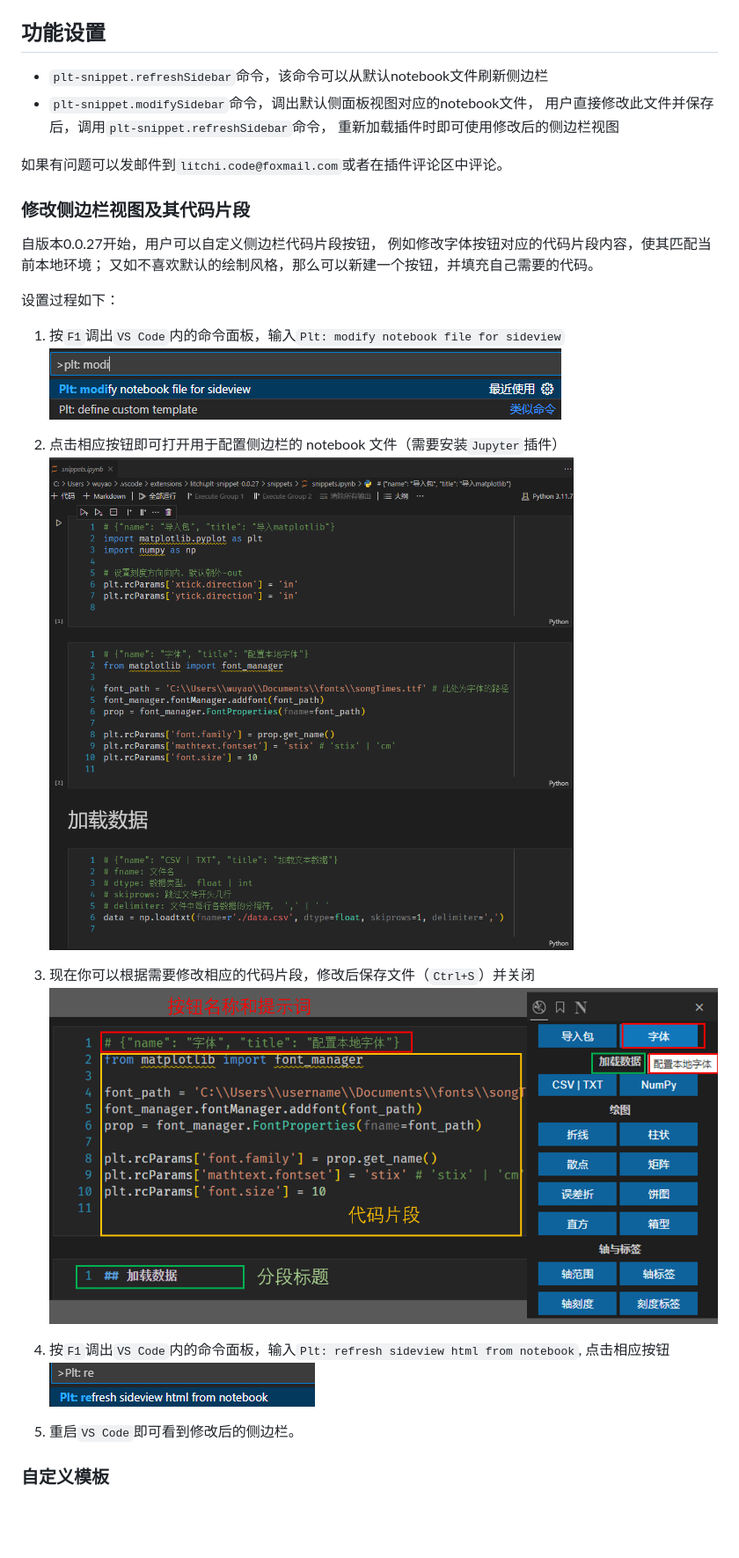
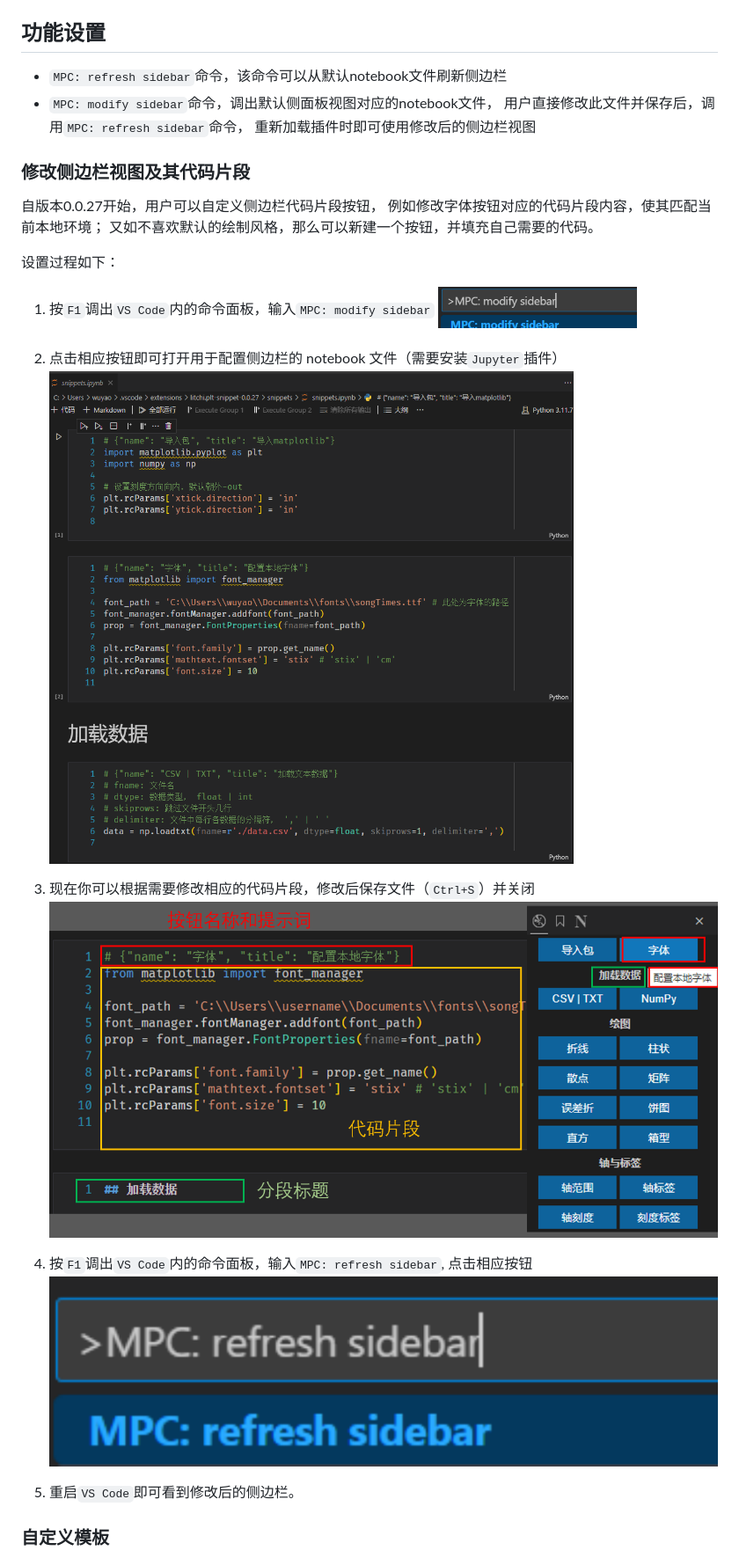
Before and after one commit to openlitchi/Matplotlib-Pilot-Chinese, a Markdown page: README.md, the part around the change printed below. Shown: that part at 88% size. Rendered like a GitHub page; pictures changed too: media/readme_image/modify.png, media/readme_image/refresh.png; blank space fills up the shorter version.

```diff
--- a/README.md
+++ b/README.md
@@ -47,13 +46,11 @@ pip install -i https://pypi.tuna.tsinghua.edu.cn/simple ipykernel
 
 ## 功能设置
 
-* `plt-snippet.refreshSidebar`命令，该命令可以从默认notebook文件刷新侧边栏
-* `plt-snippet.modifySidebar`命令，调出默认侧面板视图对应的notebook文件，
-    用户直接修改此文件并保存后，调用`plt-snippet.refreshSidebar`命令，
+* `MPC: refresh sidebar`命令，该命令可以从默认notebook文件刷新侧边栏
+* `MPC: modify sidebar`命令，调出默认侧面板视图对应的notebook文件，
+    用户直接修改此文件并保存后，调用`MPC: refresh sidebar`命令，
     重新加载插件时即可使用修改后的侧边栏视图
 
-
-如果有问题可以发邮件到`litchi.code@foxmail.com`或者在插件评论区中评论。
 
 ### 修改侧边栏视图及其代码片段
 自版本0.0.27开始，用户可以自定义侧边栏代码片段按钮，
@@ -62,18 +59,18 @@ pip install -i https://pypi.tuna.tsinghua.edu.cn/simple ipykernel
 
 设置过程如下：
 
-1. 按`F1`调出`VS Code`内的命令面板，输入`Plt: modify notebook file for sideview`
-![modify](media/readme_image/modify.png)
+1. 按`F1`调出`VS Code`内的命令面板，输入`MPC: modify sidebar`
+![](https://github.com/openlitchi/Matplotlib-Pilot-Chinese/raw/HEAD/media/readme_image/modify.png)
 
 2. 点击相应按钮即可打开用于配置侧边栏的 notebook 文件（需要安装`Jupyter`插件）
-![notebook](media/readme_image/notebook.png)
+![notebook](https://github.com/openlitchi/Matplotlib-Pilot-Chinese/raw/HEAD/media/readme_image/notebook.png)
 
 3. 现在你可以根据需要修改相应的代码片段，修改后保存文件（`Ctrl+S`）并关闭
-![template_note](media/readme_image/template_note.png)
+![template_note](https://github.com/openlitchi/Matplotlib-Pilot-Chinese/raw/HEAD/media/readme_image/template_note.png)
 
-4. 按`F1`调出`VS Code`内的命令面板，输入`Plt: refresh sideview html from notebook`,
+4. 按`F1`调出`VS Code`内的命令面板，输入`MPC: refresh sidebar`,
 点击相应按钮
-![refresh](media/readme_image/refresh.png)
+![refresh](https://github.com/openlitchi/Matplotlib-Pilot-Chinese/raw/HEAD/media/readme_image/refresh.png)
 
 5. 重启`VS Code`即可看到修改后的侧边栏。
 
```
Also changed, not shown: other parts of README.md (+9 -16 lines), 1 other file.
